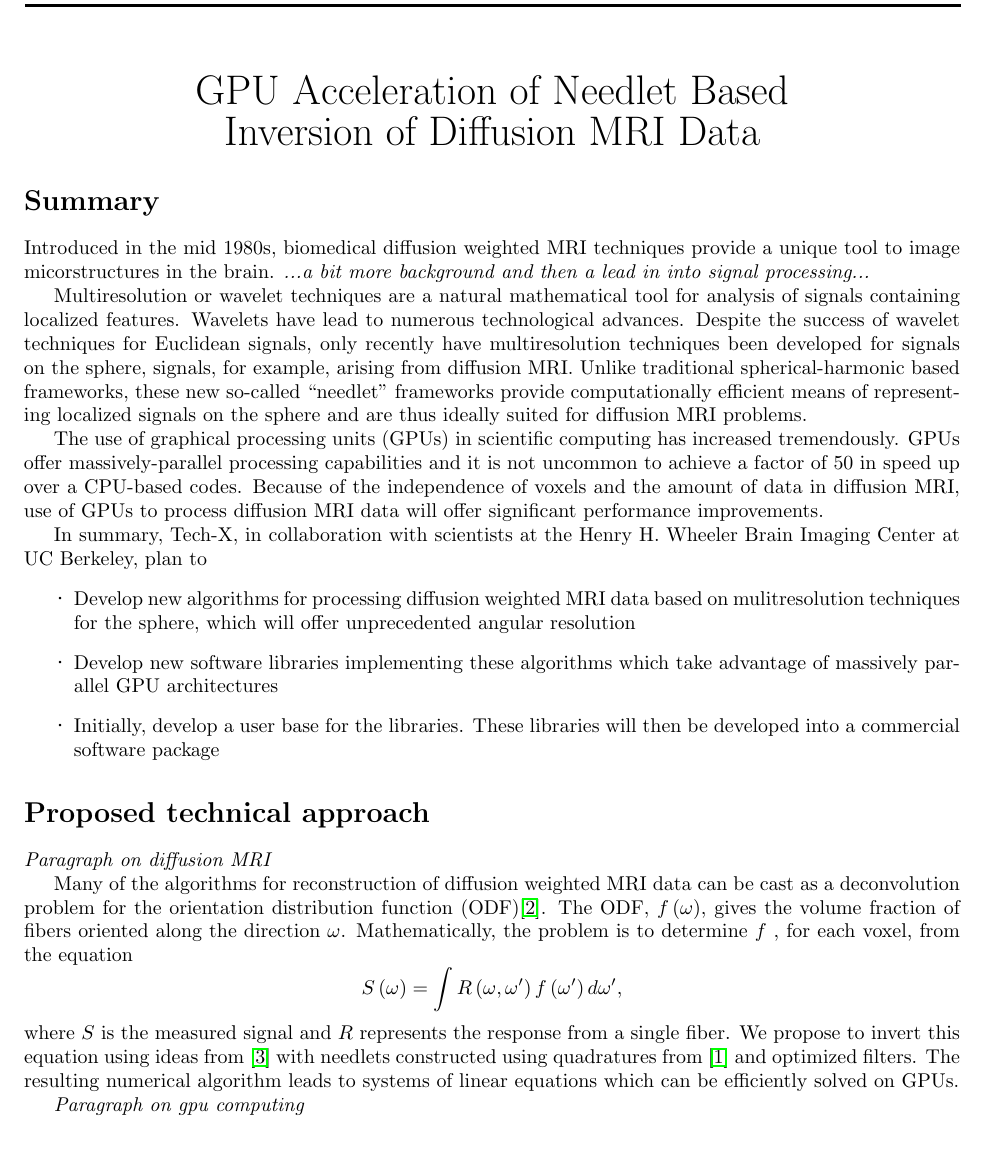
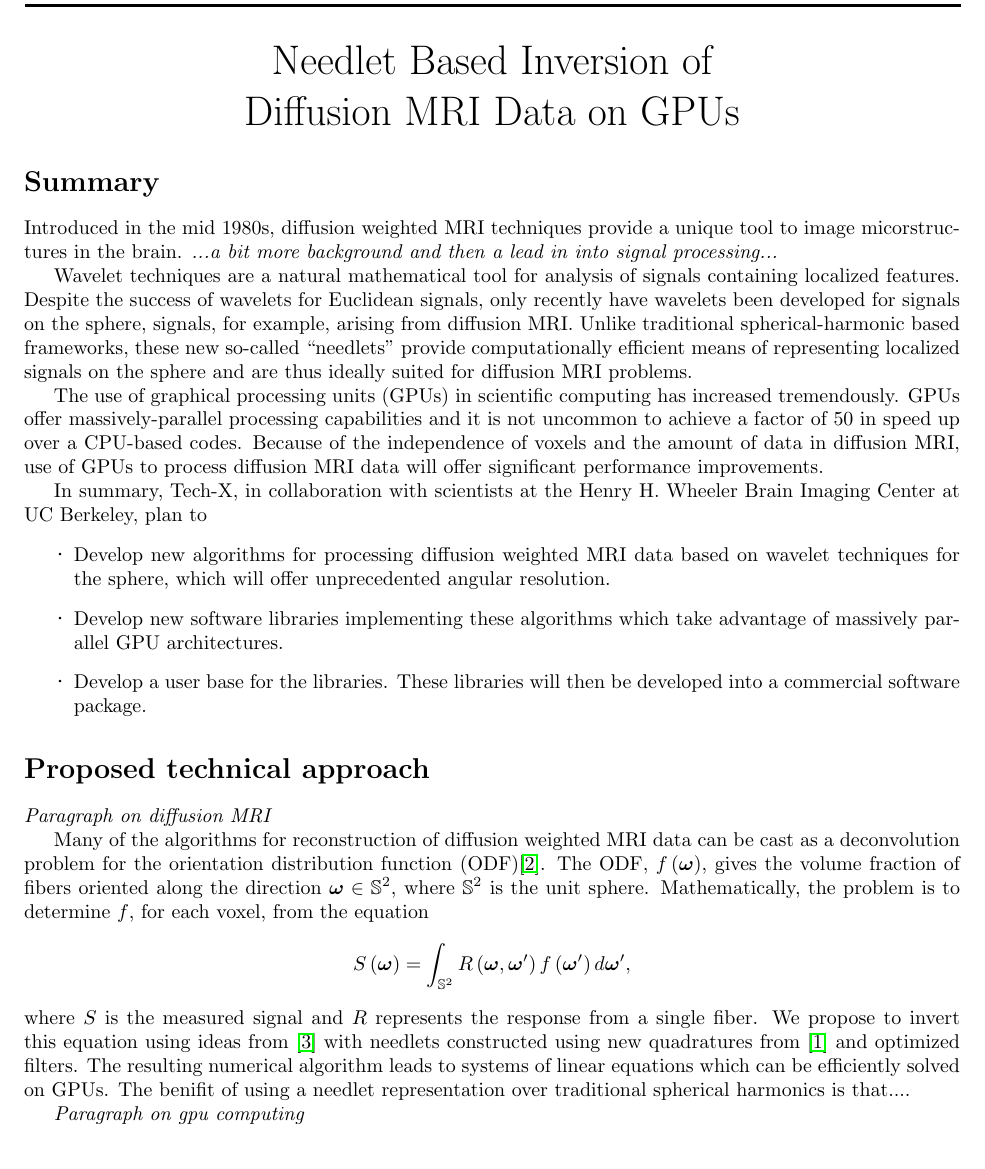
Before and after one commit to fperez/spheredwi, a LaTeX document (whitepaper.tex): part of page 1 of 2, cut at the place of the change. Compiled offline with pdfLaTeX.

Commit message:
worked on the paper a bit

```diff
--- a/whitepaper.tex
+++ b/whitepaper.tex
@@ -30,34 +30,36 @@
 \cfoot{{\url{www.txcorp.com}}}
 \rfoot{{Fax: 303.448.7756}}
 
+\newcommand{\bomega}{{\boldsymbol{\omega}}}
+
 
 %Title
-\vspace{20pt}
-\begin{center}{\huge{GPU Acceleration of Needlet Based \\ \vspace{5pt}Inversion of Diffusion MRI Data}}\end{center}
+\vspace{5pt}
+\begin{center}{\huge{Needlet Based Inversion of\\ \vspace{10pt}Diffusion MRI Data on GPUs}}\end{center}
 
 
 \section*{Summary}
-Introduced in the mid 1980s, biomedical diffusion weighted MRI techniques provide a unique tool to image micorstructures in the brain. \emph{...a bit more background and then a lead in into signal processing...}
+Introduced in the mid 1980s, diffusion weighted MRI techniques provide a unique tool to image micorstructures in the brain. \emph{...a bit more background and then a lead in into signal processing...}
 
-Multiresolution or wavelet techniques are a natural mathematical tool for analysis of signals containing localized features. Wavelets have lead to numerous technological advances. Despite the success of wavelet techniques for Euclidean signals, only recently have multiresolution techniques been developed for signals on the sphere, signals, for example, arising from diffusion MRI. Unlike traditional spherical-harmonic based frameworks, these new so-called ``needlet'' frameworks provide computationally efficient means of representing localized signals on the sphere and are thus ideally suited for diffusion MRI problems.
+Wavelet techniques are a natural mathematical tool for analysis of signals containing localized features. Despite the success of wavelets for Euclidean signals, only recently have wavelets been developed for signals on the sphere, signals, for example, arising from diffusion MRI. Unlike traditional spherical-harmonic based frameworks, these new so-called ``needlets'' provide computationally efficient means of representing localized signals on the sphere and are thus ideally suited for diffusion MRI problems.
 
 The use of graphical processing units (GPUs) in scientific computing has increased tremendously. GPUs offer massively-parallel processing capabilities and it is not uncommon to achieve a factor of 50 in speed up over a CPU-based codes. Because of the independence of voxels and the amount of data in diffusion MRI, use of GPUs to process diffusion MRI data will offer significant performance improvements.
 
 In summary, Tech-X, in collaboration with scientists at the Henry H. Wheeler Brain Imaging Center at UC Berkeley, plan to
 \begin{itemize}
-  \item{Develop new algorithms for processing diffusion weighted MRI data based on mulitresolution techniques for the sphere, which will offer unprecedented angular resolution}
-  \item{Develop new software libraries implementing these algorithms which take advantage of massively parallel GPU architectures}
-  \item{Initially, develop a user base for the libraries. These libraries will then be developed into a commercial software package}
+  \item{Develop new algorithms for processing diffusion weighted MRI data based on wavelet techniques for the sphere, which will offer unprecedented angular resolution.}
+  \item{Develop new software libraries implementing these algorithms which take advantage of massively parallel GPU architectures.}
+  \item{Develop a user base for the libraries. These libraries will then be developed into a commercial software package.}
 \end{itemize}
 
 \section*{Proposed technical approach}
 \emph{Paragraph on diffusion MRI}
 
-Many of the algorithms for reconstruction of diffusion weighted MRI data can be cast as a deconvolution problem for the orientation distribution function (ODF)\cite{JIA-VEM-2007}. The ODF, $f\left(\omega\right)$, gives the volume fraction of fibers oriented along the direction $\omega$. Mathematically, the problem is to determine $f$ , for each voxel, from the equation
+Many of the algorithms for reconstruction of diffusion weighted MRI data can be cast as a deconvolution problem for the orientation distribution function (ODF)\cite{JIA-VEM-2007}. The ODF, $f\left(\bomega\right)$, gives the volume fraction of fibers oriented along the direction $\bomega\in\mathbb{S}^2$, where $\mathbb{S}^2$ is the unit sphere. Mathematically, the problem is to determine $f$, for each voxel, from the equation
 \begin{equation*}
-  S\left(\omega\right) = \int R\left(\omega,\omega'\right) f\left(\omega'\right)d\omega',
+  S\left(\bomega\right) = \int_{\mathbb{S}^2} R\left(\bomega,\bomega'\right) f\left(\bomega'\right)d\bomega',
 \end{equation*}
-where $S$ is the measured signal and $R$ represents the response from a single fiber. We propose to invert this equation using ideas from \cite{KE-NG-PI-2009} with needlets constructed using quadratures from \cite{AHR-BEY-2009} and optimized filters. The resulting numerical algorithm leads to systems of linear equations which can be efficiently solved on GPUs.
+where $S$ is the measured signal and $R$ represents the response from a single fiber. We propose to invert this equation using ideas from \cite{KE-NG-PI-2009} with needlets constructed using new quadratures from \cite{AHR-BEY-2009} and optimized filters. The resulting numerical algorithm leads to systems of linear equations which can be efficiently solved on GPUs. The benifit of using a needlet representation over traditional spherical harmonics is that....
 
 \emph{Paragraph on gpu computing}
 
```
